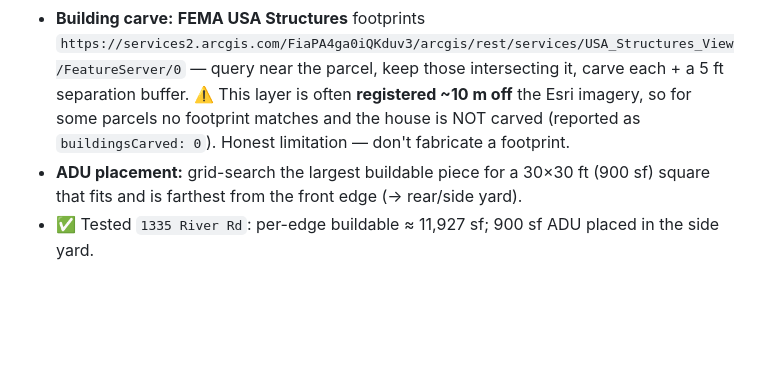
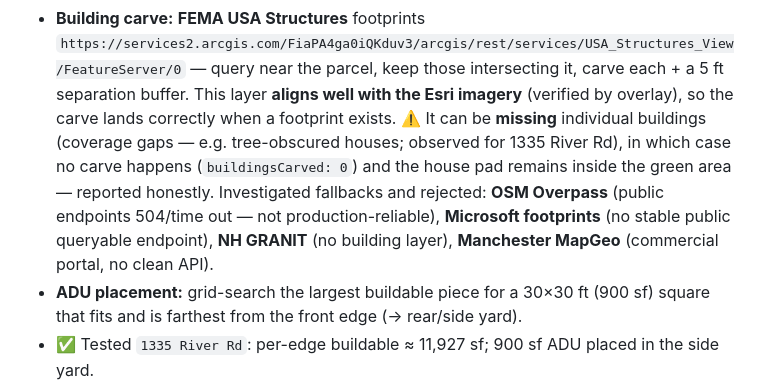
Before and after one commit to cjennison/project-mole, a Markdown page: knowledge/nh-data-sources.md, the part around the change. Rendered like a GitHub page; blank space fills up the shorter version.

```diff
--- a/knowledge/nh-data-sources.md
+++ b/knowledge/nh-data-sources.md
@@ -215,9 +215,13 @@ building carve-out + a sample ADU auto-placed in the open yard. Deps: `@turf/tur
 - **Building carve:** **FEMA USA Structures** footprints
   `https://services2.arcgis.com/FiaPA4ga0iQKduv3/arcgis/rest/services/USA_Structures_View/FeatureServer/0`
   — query near the parcel, keep those intersecting it, carve each + a 5 ft separation buffer.
-  ⚠️ This layer is often **registered ~10 m off** the Esri imagery, so for some parcels no
-  footprint matches and the house is NOT carved (reported as `buildingsCarved: 0`). Honest
-  limitation — don't fabricate a footprint.
+  This layer **aligns well with the Esri imagery** (verified by overlay), so the carve lands
+  correctly when a footprint exists. ⚠️ It can be **missing** individual buildings (coverage
+  gaps — e.g. tree-obscured houses; observed for 1335 River Rd), in which case no carve happens
+  (`buildingsCarved: 0`) and the house pad remains inside the green area — reported honestly.
+  Investigated fallbacks and rejected: **OSM Overpass** (public endpoints 504/time out — not
+  production-reliable), **Microsoft footprints** (no stable public queryable endpoint),
+  **NH GRANIT** (no building layer), **Manchester MapGeo** (commercial portal, no clean API).
 - **ADU placement:** grid-search the largest buildable piece for a 30×30 ft (900 sf) square
   that fits and is farthest from the front edge (→ rear/side yard).
 - ✅ Tested `1335 River Rd`: per-edge buildable ≈ 11,927 sf; 900 sf ADU placed in the side yard.
```
Also changed, not shown: reports/1335-river-road-manchester-nh.md (+6 -4 lines).
